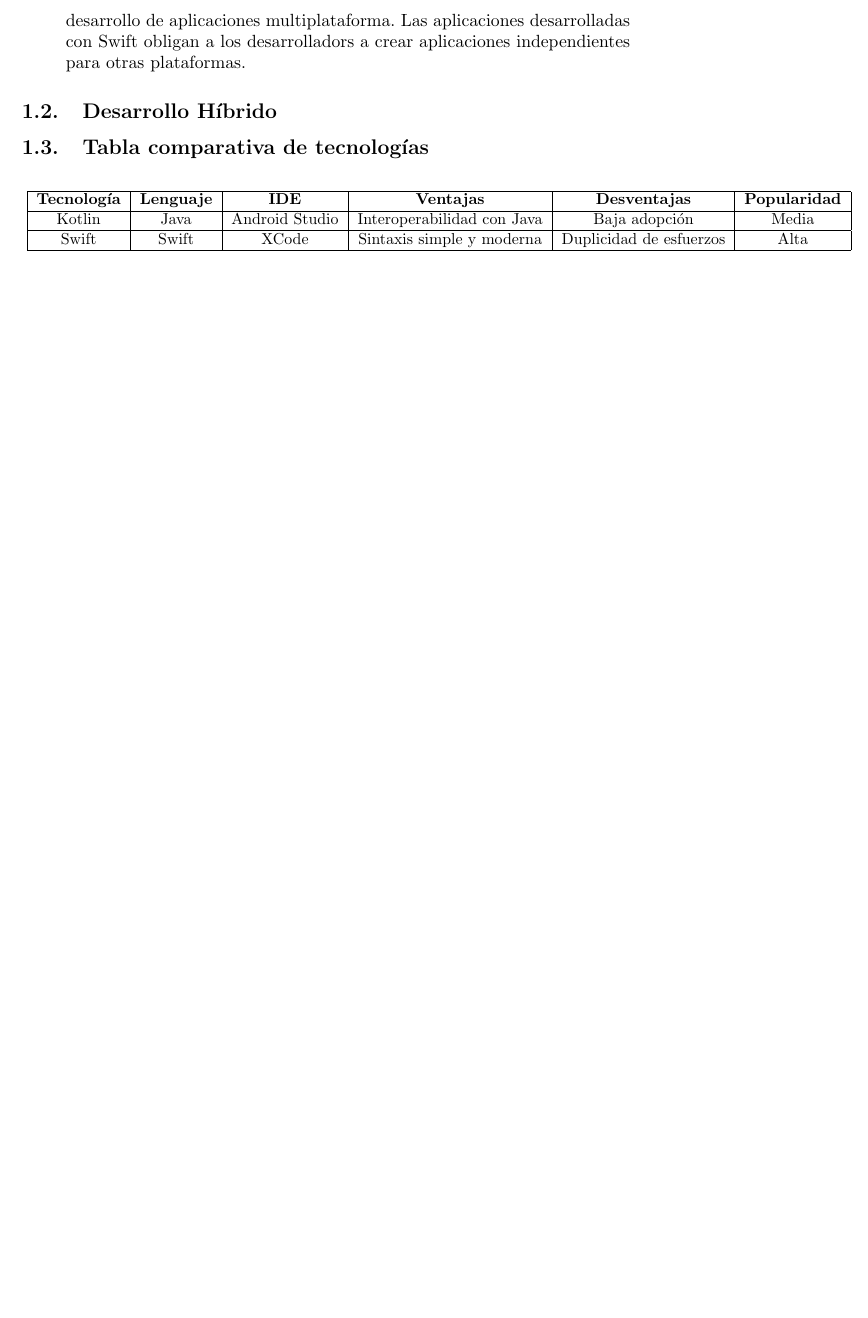
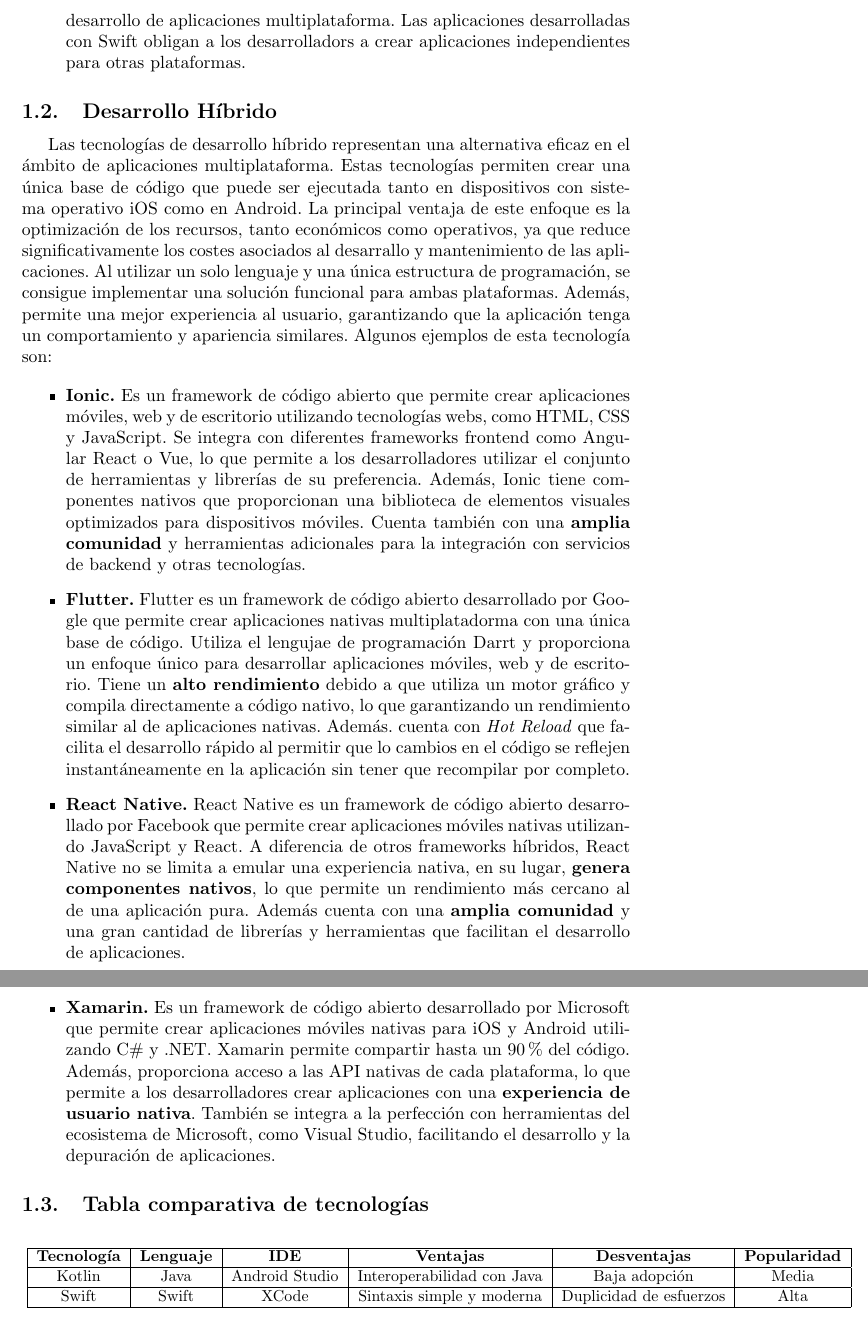
Before and after one commit to sergiiio423/TFG, a LaTeX document (capitulos/analisis_tecnologias_frontend.tex): part of page 2 of 2 before the commit and two parts of pages 2 and 3 of 3 after it, the two joined at a grey line, cut so that both start at the same text, the shorter picture padded with empty space. Compiled offline with pdfLaTeX.

Commit message:
Añadida tecnologías híbridas

```diff
--- a/capitulos/analisis_tecnologias_frontend.tex
+++ b/capitulos/analisis_tecnologias_frontend.tex
@@ -36,6 +36,30 @@
 \end{itemize}
 
 \subsection{Desarrollo Híbrido}
+Las tecnologías de desarrollo híbrido representan una alternativa eficaz en el ámbito de aplicaciones multiplataforma. Estas tecnologías permiten crear una única
+base de código que puede ser ejecutada tanto en dispositivos con sistema operativo iOS como en Android. La principal ventaja de este enfoque es la optimización de los recursos,
+tanto económicos como operativos, ya que reduce significativamente los costes asociados al desarrallo y mantenimiento de las aplicaciones. Al utilizar un solo lenguaje y una
+única estructura de programación, se consigue implementar una solución funcional para ambas plataformas. Además, permite una mejor experiencia al usuario, garantizando que la aplicación
+tenga un comportamiento y apariencia similares. Algunos ejemplos de esta tecnología son:
+
+\begin{itemize}
+    \item \textbf{Ionic.} Es un framework de código abierto que permite crear aplicaciones móviles, web y de escritorio utilizando tecnologías webs, como HTML, CSS y JavaScript.
+    Se integra con diferentes frameworks frontend como Angular React o Vue, lo que permite a los desarrolladores utilizar el conjunto de herramientas y librerías de su preferencia. Además, Ionic
+    tiene componentes nativos que proporcionan una biblioteca de elementos visuales optimizados para dispositivos móviles. Cuenta también con una \textbf{amplia comunidad} y herramientas adicionales para la integración
+    con servicios de backend y otras tecnologías.
+    \item \textbf{Flutter.} Flutter es un framework de código abierto desarrollado por Google que permite crear aplicaciones nativas multiplatadorma con una única base de código. Utiliza el lengujae de programación Darrt
+    y proporciona un enfoque único para desarrollar aplicaciones móviles, web y de escritorio. Tiene un \textbf{alto rendimiento} debido a que utiliza un motor gráfico y compila directamente a código nativo, lo que garantizando
+    un rendimiento similar al de aplicaciones nativas. Además. cuenta con \textit{Hot Reload} que facilita el desarrollo rápido al permitir que lo cambios en el código se reflejen instantáneamente en la aplicación
+    sin tener que recompilar por completo.
+    \item \textbf{React Native.} React Native es un framework de código abierto desarrollado por Facebook que permite crear aplicaciones móviles nativas utilizando JavaScript y React. A diferencia de otros frameworks
+    híbridos, React Native no se limita a emular una experiencia nativa, en su lugar, \textbf{genera componentes nativos}, lo que permite un rendimiento más cercano al de una aplicación pura. Además cuenta con una
+    \textbf{amplia comunidad} y una gran cantidad de librerías y herramientas que facilitan el desarrollo de aplicaciones.
+    \item \textbf{Xamarin.} Es un framework de código abierto desarrollado por Microsoft que permite crear aplicaciones móviles nativas para iOS y Android utilizando C\# y .NET. Xamarin permite compartir hasta un 90\% del código.
+    Además, proporciona acceso a las API nativas de cada plataforma, lo que permite a los desarrolladores crear aplicaciones con una \textbf{experiencia de usuario nativa}. También se integra a la perfección con herramientas del ecosistema de Microsoft, como Visual Studio, facilitando
+    el desarrollo y la depuración de aplicaciones.
+
+\end{itemize}
+
 
 
 \subsection{Tabla comparativa de tecnologías}
```
Also changed, not shown: capitulos/analisis_tecnologias_frontend.pdf, capitulos/analisis_tecnologias_frontend.tex (2 more changed lines), 5 other files.
